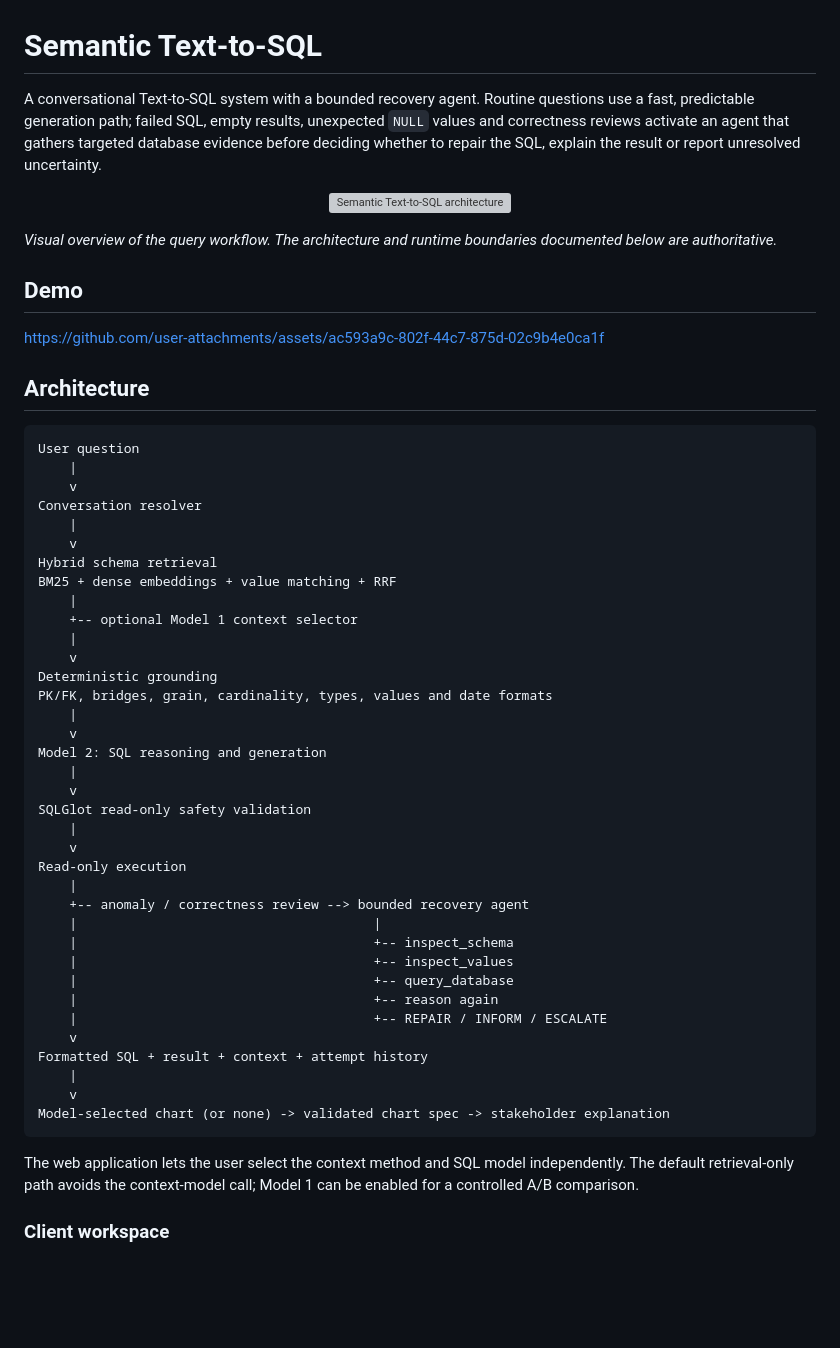
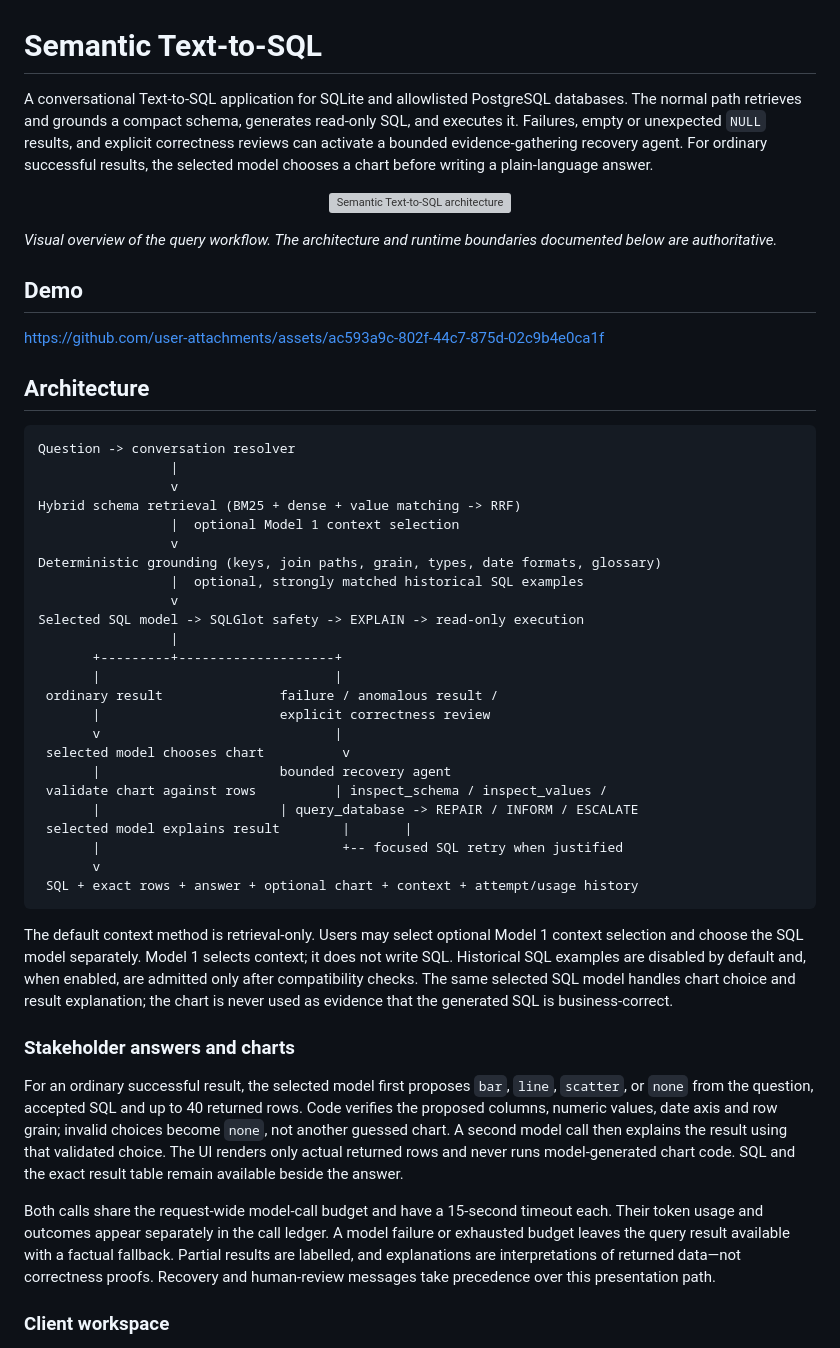
Before and after one commit to meisamgh/semantic_text2sql_ideal, a Markdown page: README.md, the part around one of its changes. Rendered like a GitHub page; blank space fills up the shorter version; grey boxes are pictures that could not be loaded.

Commit message:
Align README with chart-first and recovery architecture

````diff
--- a/README.md
+++ b/README.md
@@ -1,9 +1,10 @@
 # Semantic Text-to-SQL
 
-A conversational Text-to-SQL system with a bounded recovery agent. Routine questions use a fast,
-predictable generation path; failed SQL, empty results, unexpected `NULL` values and correctness
-reviews activate an agent that gathers targeted database evidence before deciding whether to
-repair the SQL, explain the result or report unresolved uncertainty.
+A conversational Text-to-SQL application for SQLite and allowlisted PostgreSQL databases. The
+normal path retrieves and grounds a compact schema, generates read-only SQL, and executes it.
+Failures, empty or unexpected `NULL` results, and explicit correctness reviews can activate a
+bounded evidence-gathering recovery agent. For ordinary successful results, the selected model
+chooses a chart before writing a plain-language answer.
 
 <p align="center">
   <img src="ChatGPT Image Sep 9, 2026, 10_01_37 PM.png" alt="Semantic Text-to-SQL architecture" width="1000" />
@@ -19,47 +20,52 @@ https://github.com/user-attachments/assets/ac593a9c-802f-44c7-875d-02c9b4e0ca1f
 ## Architecture
 
 ```text
-User question
-    |
-    v
-Conversation resolver
-    |
-    v
-Hybrid schema retrieval
-BM25 + dense embeddings + value matching + RRF
-    |
-    +-- optional Model 1 context selector
-    |
-    v
-Deterministic grounding
-PK/FK, bridges, grain, cardinality, types, values and date formats
-    |
-    v
-Model 2: SQL reasoning and generation
-    |
-    v
-SQLGlot read-only safety validation
-    |
-    v
-Read-only execution
-    |
-    +-- anomaly / correctness review --> bounded recovery agent
-    |                                      |
-    |                                      +-- inspect_schema
-    |                                      +-- inspect_values
-    |                                      +-- query_database
-    |                                      +-- reason again
-    |                                      +-- REPAIR / INFORM / ESCALATE
-    v
-Formatted SQL + result + context + attempt history
-    |
-    v
-Model-selected chart (or none) -> validated chart spec -> stakeholder explanation
+Question -> conversation resolver
+                 |
+                 v
+Hybrid schema retrieval (BM25 + dense + value matching -> RRF)
+                 |  optional Model 1 context selection
+                 v
+Deterministic grounding (keys, join paths, grain, types, date formats, glossary)
+                 |  optional, strongly matched historical SQL examples
+                 v
+Selected SQL model -> SQLGlot safety -> EXPLAIN -> read-only execution
+                 |
+       +---------+--------------------+
+       |                              |
+ ordinary result               failure / anomalous result /
+       |                       explicit correctness review
+       v                              |
+ selected model chooses chart          v
+       |                       bounded recovery agent
+ validate chart against rows          | inspect_schema / inspect_values /
+       |                       | query_database -> REPAIR / INFORM / ESCALATE
+ selected model explains result        |       |
+       |                               +-- focused SQL retry when justified
+       v
+ SQL + exact rows + answer + optional chart + context + attempt/usage history
 ```
 
-The web application lets the user select the context method and SQL model independently. The
-default retrieval-only path avoids the context-model call; Model 1 can be enabled for a controlled
-A/B comparison.
+The default context method is retrieval-only. Users may select optional Model 1 context selection
+and choose the SQL model separately. Model 1 selects context; it does not write SQL. Historical SQL
+examples are disabled by default and, when enabled, are admitted only after compatibility checks.
+The same selected SQL model handles chart choice and result explanation; the chart is never used as
+evidence that the generated SQL is business-correct.
+
+### Stakeholder answers and charts
+
+For an ordinary successful result, the selected model first proposes `bar`, `line`, `scatter`, or
+`none` from the question, accepted SQL and up to 40 returned rows. Code verifies the proposed
+columns, numeric values, date axis and row grain; invalid choices become `none`, not another
+guessed chart. A second model call then explains the result using that validated choice. The UI
+renders only actual returned rows and never runs model-generated chart code. SQL and the exact
+result table remain available beside the answer.
+
+Both calls share the request-wide model-call budget and have a 15-second timeout each. Their token
+usage and outcomes appear separately in the call ledger. A model failure or exhausted budget leaves
+the query result available with a factual fallback. Partial results are labelled, and explanations
+are interpretations of returned data—not correctness proofs. Recovery and human-review messages
+take precedence over this presentation path.
 
 ### Client workspace
 
````
Also changed, not shown: other parts of README.md (+9 -19 lines).
